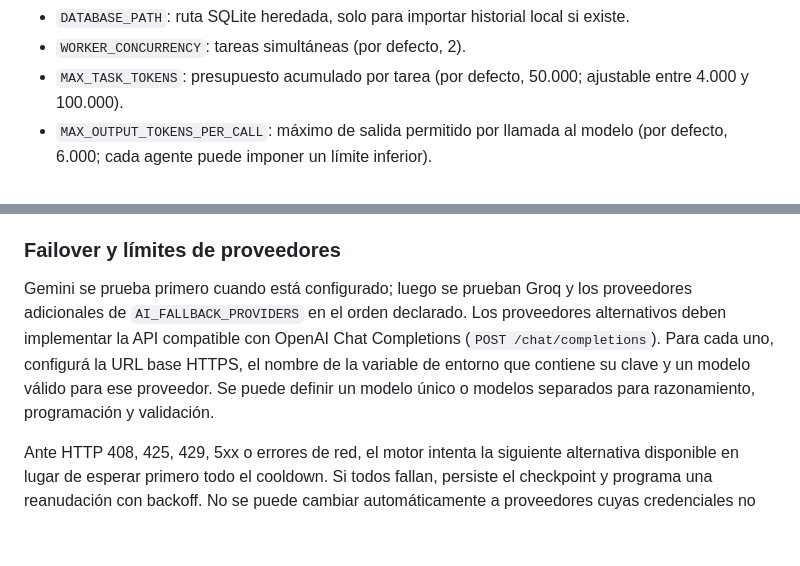
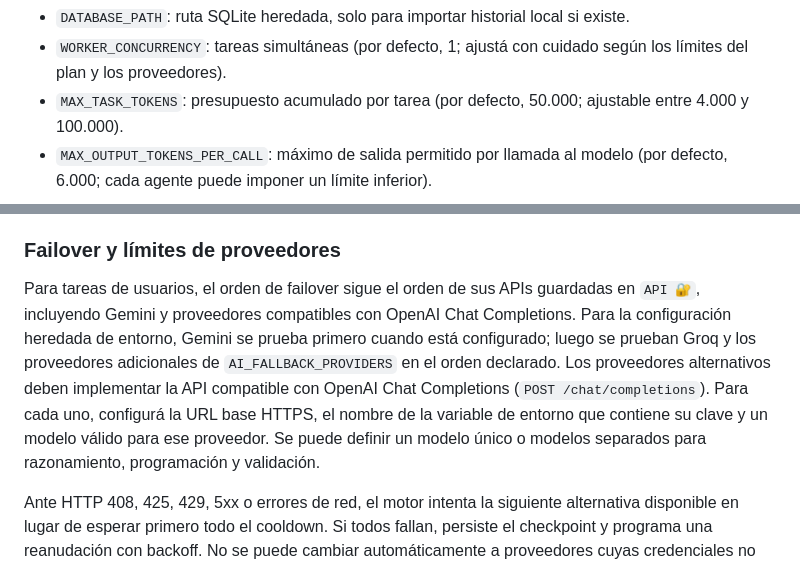
Before and after one commit to gavilandavid89-pixel/Multi-agent-swarm, a Markdown page: README.md, 2 parts joined by grey strips. GitHub-like rendering; blank space fills up the shorter version.

```diff
--- a/README.md
+++ b/README.md
@@ -42,5 +47,5 @@ Para comprobar sintaxis y ejecutar pruebas unitarias: `npm run check`.
 - `DATABASE_PATH`: ruta SQLite heredada, solo para importar historial local si existe.
-- `WORKER_CONCURRENCY`: tareas simultáneas (por defecto, 2).
+- `WORKER_CONCURRENCY`: tareas simultáneas (por defecto, 1; ajustá con cuidado según los límites del plan y los proveedores).
 - `MAX_TASK_TOKENS`: presupuesto acumulado por tarea (por defecto, 50.000; ajustable entre 4.000 y 100.000).
 - `MAX_OUTPUT_TOKENS_PER_CALL`: máximo de salida permitido por llamada al modelo (por defecto, 6.000; cada agente puede imponer un límite inferior).
 
@@ -70,6 +75,6 @@ Los agentes cumplen roles distintos: Arquitecto propone; Escéptico intenta refu
 
 ### Failover y límites de proveedores
 
-Gemini se prueba primero cuando está configurado; luego se prueban Groq y los proveedores adicionales de `AI_FALLBACK_PROVIDERS` en el orden declarado. Los proveedores alternativos deben implementar la API compatible con OpenAI Chat Completions (`POST /chat/completions`). Para cada uno, configurá la URL base HTTPS, el nombre de la variable de entorno que contiene su clave y un modelo válido para ese proveedor. Se puede definir un modelo único o modelos separados para razonamiento, programación y validación.
+Para tareas de usuarios, el orden de failover sigue el orden de sus APIs guardadas en `API 🔐`, incluyendo Gemini y proveedores compatibles con OpenAI Chat Completions. Para la configuración heredada de entorno, Gemini se prueba primero cuando está configurado; luego se prueban Groq y los proveedores adicionales de `AI_FALLBACK_PROVIDERS` en el orden declarado. Los proveedores alternativos deben implementar la API compatible con OpenAI Chat Completions (`POST /chat/completions`). Para cada uno, configurá la URL base HTTPS, el nombre de la variable de entorno que contiene su clave y un modelo válido para ese proveedor. Se puede definir un modelo único o modelos separados para razonamiento, programación y validación.
 
 Ante HTTP 408, 425, 429, 5xx o errores de red, el motor intenta la siguiente alternativa disponible en lugar de esperar primero todo el cooldown. Si todos fallan, persiste el checkpoint y programa una reanudación con backoff. No se puede cambiar automáticamente a proveedores cuyas credenciales no estén configuradas, ni evitar cuotas o límites del proveedor.
```
Also changed, not shown: other parts of README.md (+13 -8 lines).
